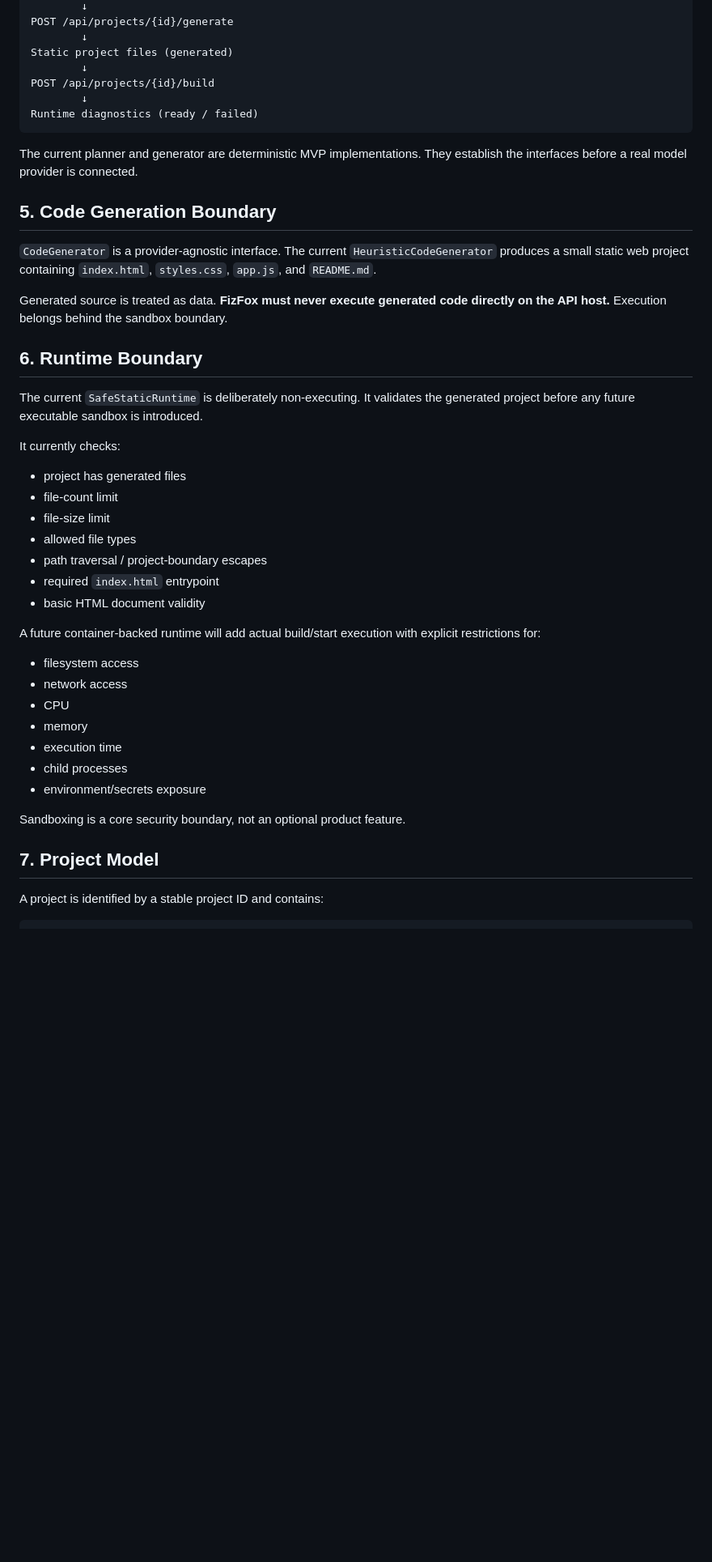
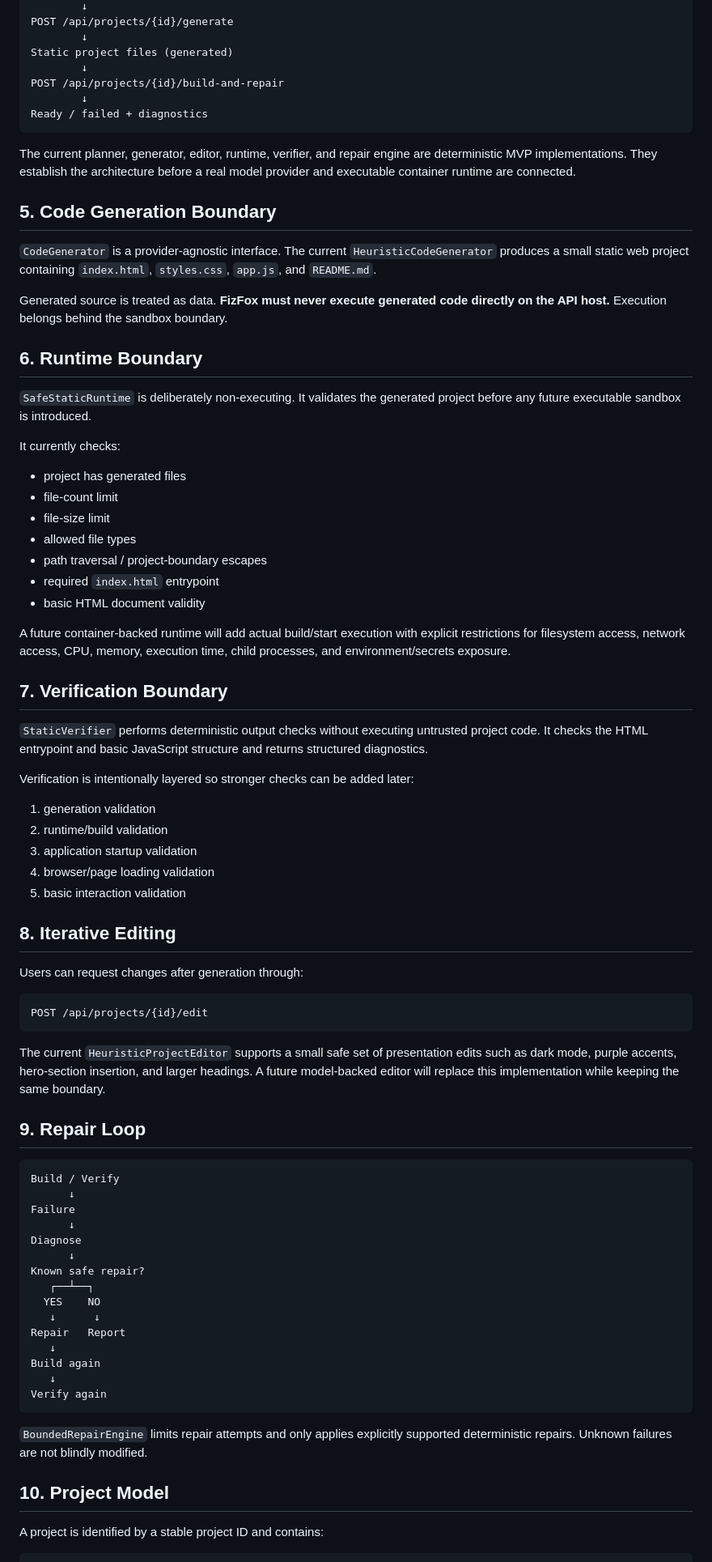
Before and after one commit to xYzHuman-real/FizFox, a Markdown page: docs/ARCHITECTURE.md, the part around one of its changes. Shown at 81% size. GitHub-like rendering; blank space fills up the shorter version.

Commit message:
Document FizFox verification repair and editing loop

````diff
--- a/docs/ARCHITECTURE.md
+++ b/docs/ARCHITECTURE.md
@@ -66,12 +69,12 @@ POST /api/projects/{id}/generate
         ↓
 Static project files (generated)
         ↓
-POST /api/projects/{id}/build
+POST /api/projects/{id}/build-and-repair
         ↓
-Runtime diagnostics (ready / failed)
+Ready / failed + diagnostics
 ```
 
-The current planner and generator are deterministic MVP implementations. They establish the interfaces before a real model provider is connected.
+The current planner, generator, editor, runtime, verifier, and repair engine are deterministic MVP implementations. They establish the architecture before a real model provider and executable container runtime are connected.
 
 ## 5. Code Generation Boundary
 
@@ -81,7 +84,7 @@ Generated source is treated as data. **FizFox must never execute generated code
 
 ## 6. Runtime Boundary
 
-The current `SafeStaticRuntime` is deliberately non-executing. It validates the generated project before any future executable sandbox is introduced.
+`SafeStaticRuntime` is deliberately non-executing. It validates the generated project before any future executable sandbox is introduced.
 
 It currently checks:
 
@@ -93,19 +96,53 @@ It currently checks:
 - required `index.html` entrypoint
 - basic HTML document validity
 
-A future container-backed runtime will add actual build/start execution with explicit restrictions for:
+A future container-backed runtime will add actual build/start execution with explicit restrictions for filesystem access, network access, CPU, memory, execution time, child processes, and environment/secrets exposure.
 
-- filesystem access
-- network access
-- CPU
-- memory
-- execution time
-- child processes
-- environment/secrets exposure
+## 7. Verification Boundary
 
-Sandboxing is a core security boundary, not an optional product feature.
+`StaticVerifier` performs deterministic output checks without executing untrusted project code. It checks the HTML entrypoint and basic JavaScript structure and returns structured diagnostics.
 
-## 7. Project Model
+Verification is intentionally layered so stronger checks can be added later:
+
+1. generation validation
+2. runtime/build validation
+3. application startup validation
+4. browser/page loading validation
+5. basic interaction validation
+
+## 8. Iterative Editing
+
+Users can request changes after generation through:
+
+```text
+POST /api/projects/{id}/edit
+```
+
+The current `HeuristicProjectEditor` supports a small safe set of presentation edits such as dark mode, purple accents, hero-section insertion, and larger headings. A future model-backed editor will replace this implementation while keeping the same boundary.
+
+## 9. Repair Loop
+
+```text
+Build / Verify
+      ↓
+Failure
+      ↓
+Diagnose
+      ↓
+Known safe repair?
+   ┌──┴──┐
+  YES    NO
+   ↓      ↓
+Repair   Report
+   ↓
+Build again
+   ↓
+Verify again
+```
+
+`BoundedRepairEngine` limits repair attempts and only applies explicitly supported deterministic repairs. Unknown failures are not blindly modified.
+
+## 10. Project Model
 
 A project is identified by a stable project ID and contains:
 
````
Also changed, not shown: other parts of docs/ARCHITECTURE.md (+14 -41 lines).
